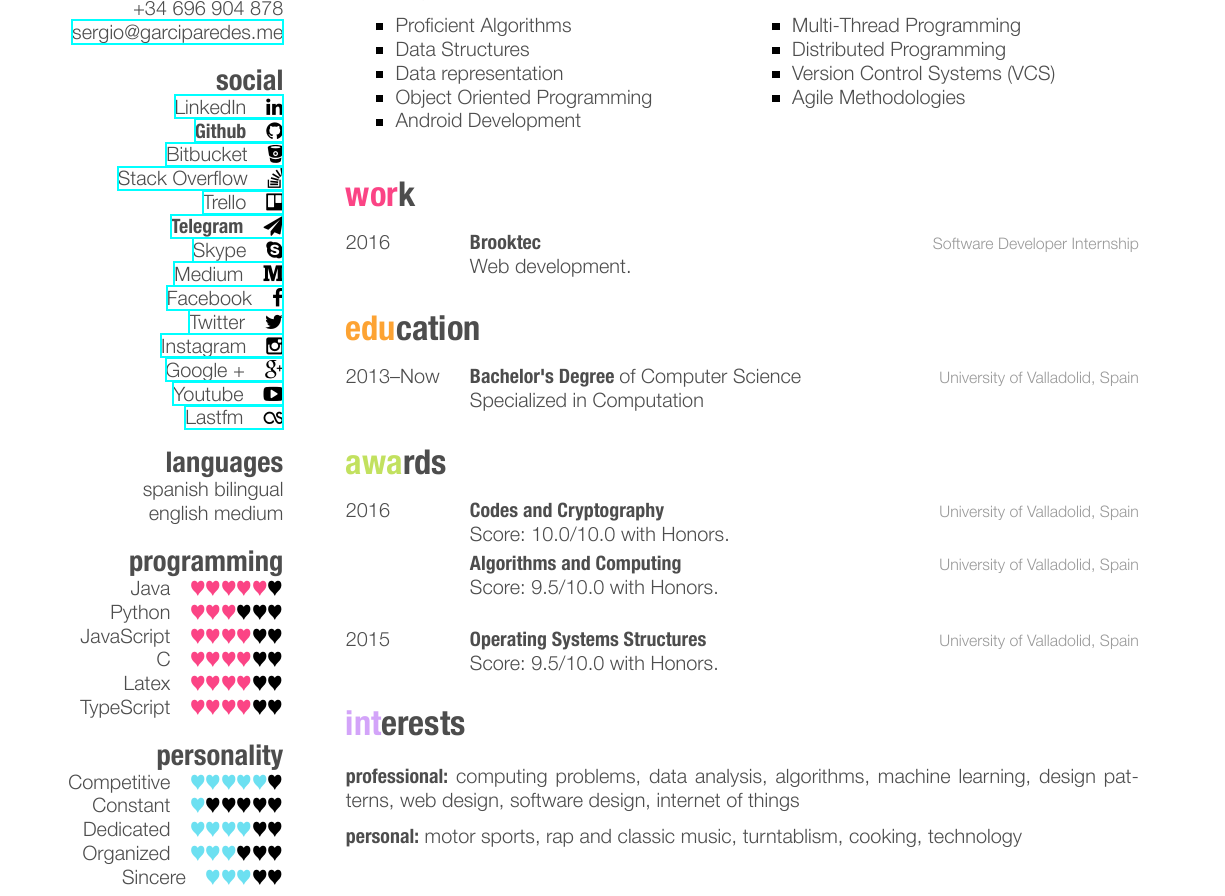
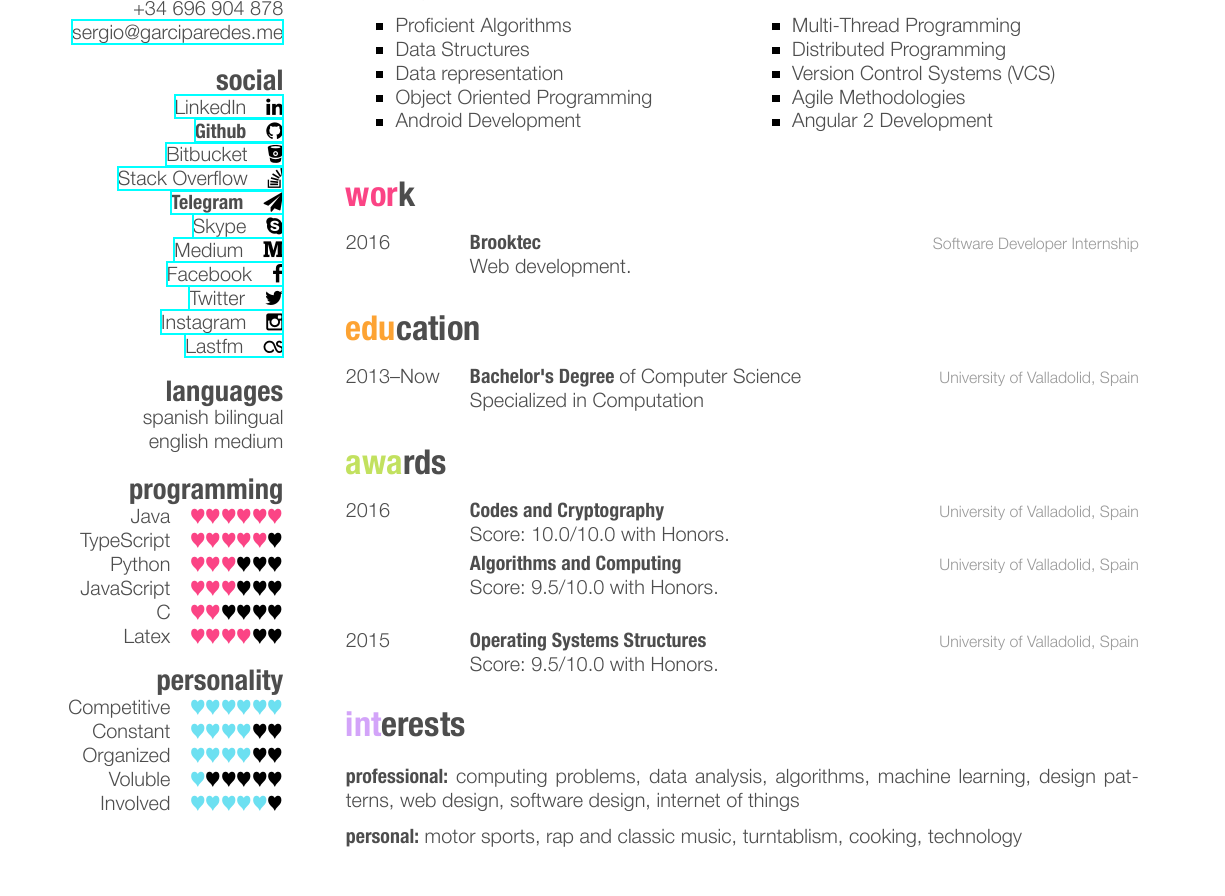
Before and after one commit to garciparedes/curriculum-vitae, a LaTeX CV (cv-sergio-garciaprado.tex): part of the page, cut so that both start at the same text. The pictures show the PDF file cv-sergio-garciaprado.pdf that the author committed with the source.

Commit message:
Improved CV

```diff
--- a/cv-sergio-garciaprado.tex
+++ b/cv-sergio-garciaprado.tex
@@ -54,15 +54,12 @@
             \href{https://github.com/garciparedes}{\textbf{Github}\quad\faGithub }
             \href{https://bitbucket.org/garciparedes/}{Bitbucket\quad\faBitbucket }
             \href{http://stackoverflow.com/users/3921457/garciparedes}{Stack Overflow\quad\faStackOverflow }
-            \href{https://trello.com/garciparedes}{Trello\quad\faTrello }
             \href{https://telegram.me/garciparedes}{\textbf{Telegram}\quad\faPaperPlane }
             \href{skype:garciparedes?call}{Skype\quad\faSkype }
             \href{https://medium.com/@garciparedes}{Medium\quad\faMedium }
             \href{https://facebook.com/garciparedes}{Facebook\quad\faFacebook}
             \href{https://twitter.com/garciparedes}{Twitter\quad\faTwitter }
             \href{https://www.instagram.com/garciparedes/}{Instagram\quad\faInstagram }
-            \href{https://plus.google.com/+SergioGarcia-garciparedes/}{Google +\quad\faGooglePlus }
-            \href{https://www.youtube.com/user/GaRcYpArEdEs/}{Youtube\quad\faYoutubePlay }
             \href{http://www.last.fm/user/garciparedes/}{Lastfm\quad\faLastfm}
         \section{languages}
             spanish bilingual
@@ -80,3 +74,0 @@
-            Dedicated\quad{\color{blue} $\varheartsuit\varheartsuit\varheartsuit\varheartsuit$}{\color{black} $\varheartsuit\varheartsuit$}
-            Organized\quad{\color{blue} $\varheartsuit\varheartsuit\varheartsuit$}{\color{black} $\varheartsuit\varheartsuit\varheartsuit$}
-            Sincere\quad{\color{blue} $\varheartsuit\varheartsuit\varheartsuit$}{\color{black} $\varheartsuit\varheartsuit$}
@@ -83,3 +78,5 @@
+            Voluble\quad{\color{blue} $\varheartsuit$}{\color{black} $\varheartsuit\varheartsuit\varheartsuit\varheartsuit\varheartsuit$}
+            Involved\quad{\color{blue} $\varheartsuit\varheartsuit\varheartsuit\varheartsuit\varheartsuit$}{\color{black} $\varheartsuit$}
     \end{aside}
 
 
@@ -109,7 +106,8 @@
             	\item{Multi-Thread Programming}
             	\item{Distributed Programming}
            	\item{Version Control Systems (VCS)}
-           	\item{Agile Methodologies}
+            \item{Agile Methodologies}
+            \item{Angular 2 Development}
             \end{itemize}
         \end{minipage}\par\bigskip
 
```
Also changed, not shown: cv-sergio-garciaprado.pdf, cv-sergio-garciaprado.tex (13 more changed lines).
